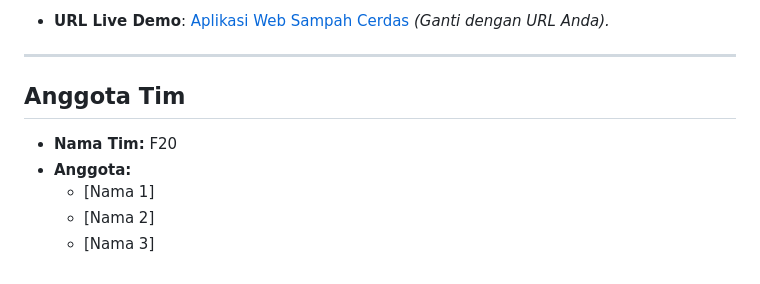
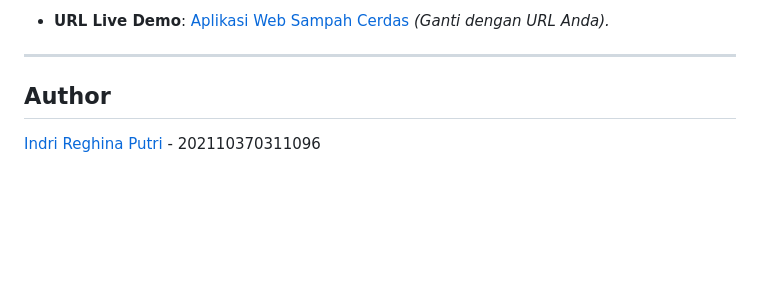
Before and after one commit to nanajem1/UAP-ML, a Markdown page: README.md, the part around the change. Drawn GitHub-style; folded sections open; blank space fills up the shorter version.

```diff
--- a/README.md
+++ b/README.md
@@ -118,9 +118,5 @@ Jika aplikasi telah di-deploy, tambahkan tautan berikut:
 
 ---
 
-## **Anggota Tim**
-- **Nama Tim:** F20
-- **Anggota:**
-  - [Nama 1]
-  - [Nama 2]
-  - [Nama 3]
+## **Author**
+ [Indri Reghina Putri](https://github.com/nanajem1) - 202110370311096
```
